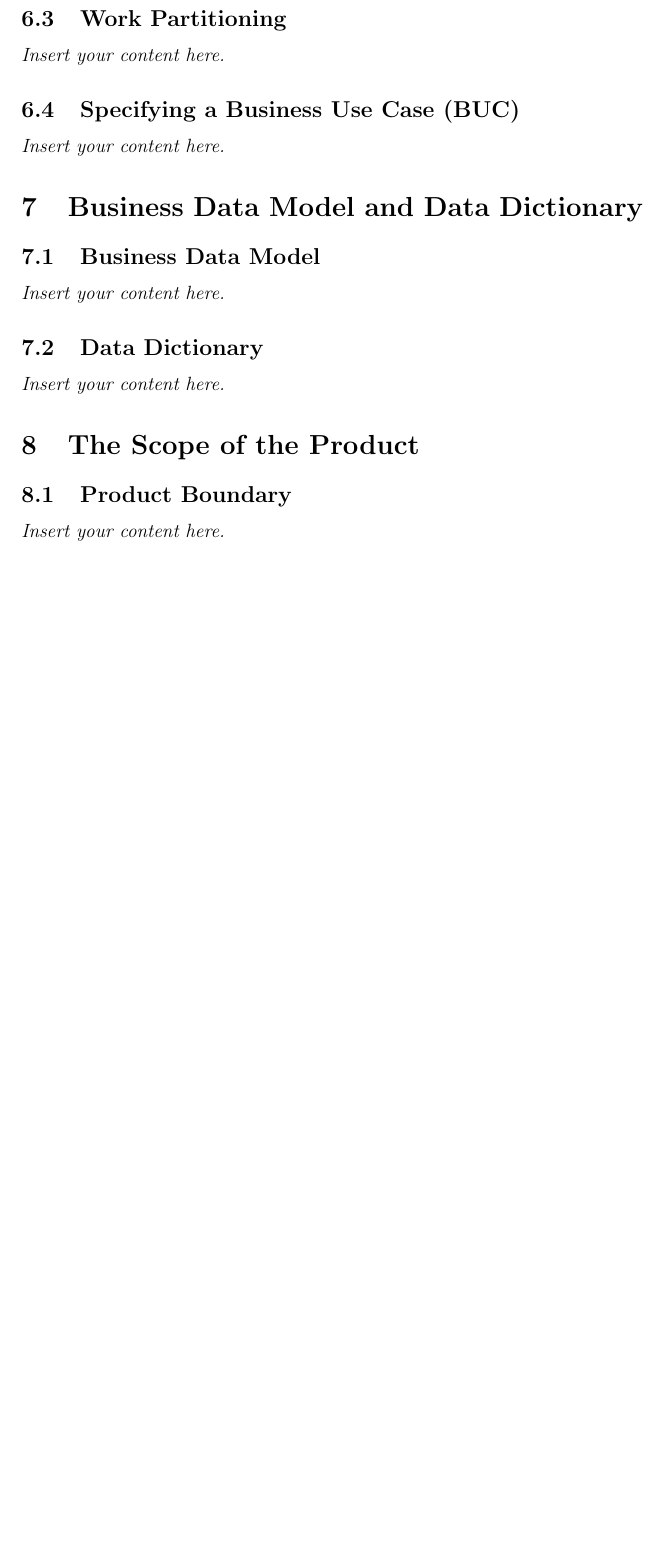
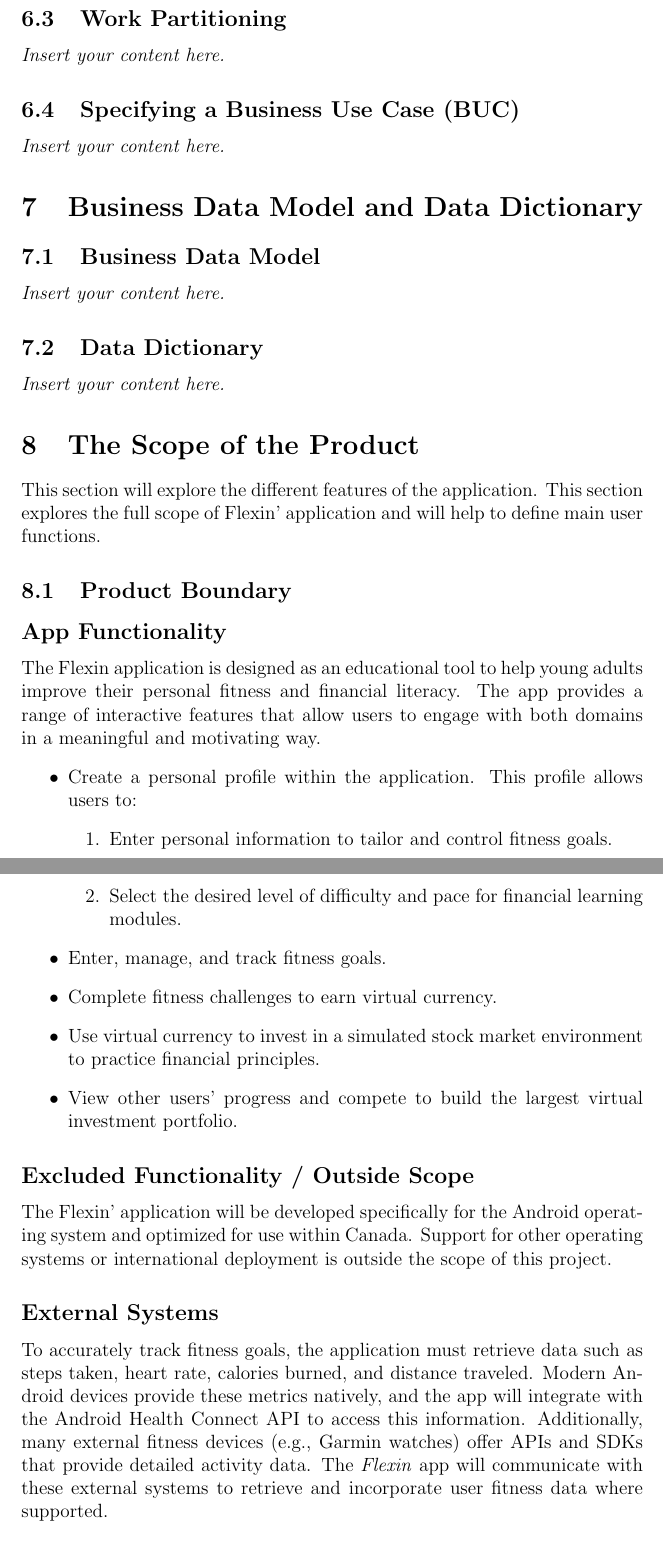
Before and after one commit to arjunkarthik123/fitness-finance-application, a LaTeX document (docs/SRS-Volere/SRS.tex): part of page 10 of 18 before the commit and two parts of pages 10 and 11 of 20 after it, the two joined at a grey line, cut so that both start at the same text, the shorter picture padded with empty space. Compiled offline with pdfLaTeX; a LaTeX package or settings file that is missing is left out.

Commit message:
feat: add app functionality

```diff
--- a/docs/SRS-Volere/SRS.tex
+++ b/docs/SRS-Volere/SRS.tex
@@ -123,8 +123,28 @@
 \lips
 
 \section{The Scope of the Product}
+This section will explore the different features of the application. This section explores the full scope of Flexin' application and will help to define main user functions.
 \subsection{Product Boundary}
-\lips
+
+\subsection*{App Functionality}
+The Flexin application is designed as an educational tool to help young adults improve their personal fitness and financial literacy. The app provides a range of interactive features that allow users to engage with both domains in a meaningful and motivating way.
+\begin{itemize}
+    \item Create a personal profile within the application. This profile allows users to:
+    \begin{enumerate}
+        \item Enter personal information to tailor and control fitness goals.
+        \item Select the desired level of difficulty and pace for financial learning modules.
+    \end{enumerate}
+    \item Enter, manage, and track fitness goals.
+    \item Complete fitness challenges to earn virtual currency.
+    \item Use virtual currency to invest in a simulated stock market environment to practice financial principles.
+    \item View other users' progress and compete to build the largest virtual investment portfolio.
+\end{itemize}
+\subsection*{Excluded Functionality / Outside Scope}
+The Flexin' application will be developed specifically for the Android operating system and optimized for use within Canada. Support for other operating systems or international deployment is outside the scope of this project.
+\subsection*{External Systems}
+To accurately track fitness goals, the application must retrieve data such as steps taken, heart rate, calories burned, and distance traveled. Modern Android devices provide these metrics natively, and the app will integrate with the Android Health Connect API to access this information.
+Additionally, many external fitness devices (e.g., Garmin watches) offer APIs and SDKs that provide detailed activity data. The \textit{Flexin} app will communicate with these external systems to retrieve and incorporate user fitness data where supported.
+
 \subsection{Product Use Case Table}
 \lips
 \subsection{Individual Product Use Cases (PUC's)}
```
